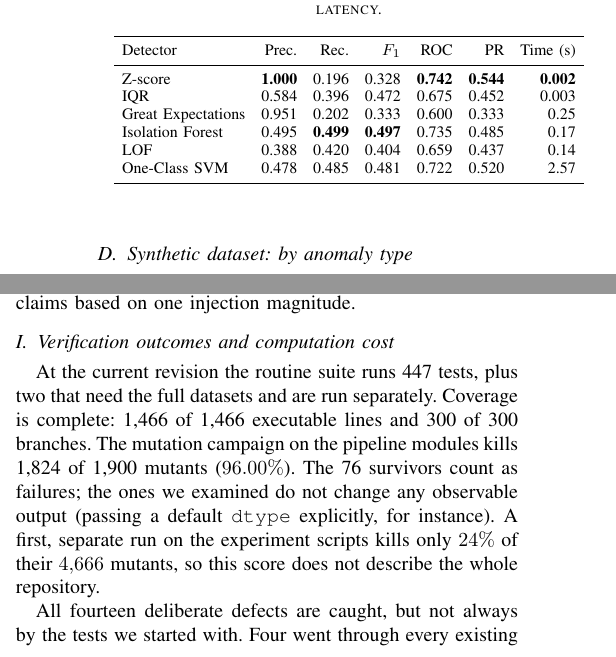
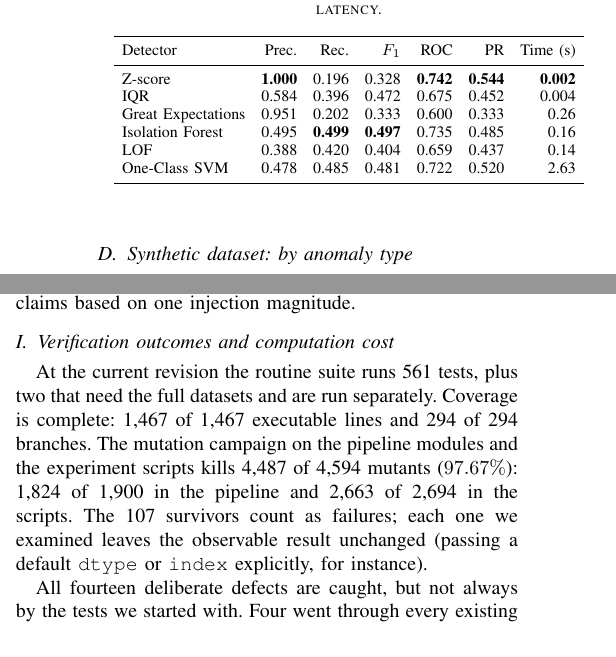
Before and after one commit to theobigand/etl-anomaly-benchmark, a LaTeX paper (paper/main.tex): two parts of the columns of pages 5 and 6 of 8, joined at a grey line, cut so that both start at the same text. Compiled offline with pdfLaTeX; a missing font is replaced by an installed copy or a similar font; a LaTeX package or settings file that is missing is left out.

Commit message:
docs(paper): report the mutation score over the pipeline and the scripts

```diff
--- a/paper/main.tex
+++ b/paper/main.tex
@@ -472,11 +472,11 @@ the $15\%$ test split. Time is the in-pipeline fit+predict+score latency.}
 Detector & Prec. & Rec. & $F_1$ & ROC & PR & Time (s) \\
 \midrule
 Z-score            & \textbf{1.000} & 0.196 & 0.328 & \textbf{0.742} & \textbf{0.544} & \textbf{0.002} \\
-IQR                & 0.584 & 0.396 & 0.472 & 0.675 & 0.452 & 0.003 \\
-Great Expectations & 0.951 & 0.202 & 0.333 & 0.600 & 0.333 & 0.25 \\
-Isolation Forest   & 0.495 & \textbf{0.499} & \textbf{0.497} & 0.735 & 0.485 & 0.17 \\
+IQR                & 0.584 & 0.396 & 0.472 & 0.675 & 0.452 & 0.004 \\
+Great Expectations & 0.951 & 0.202 & 0.333 & 0.600 & 0.333 & 0.26 \\
+Isolation Forest   & 0.495 & \textbf{0.499} & \textbf{0.497} & 0.735 & 0.485 & 0.16 \\
 LOF                & 0.388 & 0.420 & 0.404 & 0.659 & 0.437 & 0.14 \\
-One-Class SVM      & 0.478 & 0.485 & 0.481 & 0.722 & 0.520 & 2.57 \\
+One-Class SVM      & 0.478 & 0.485 & 0.481 & 0.722 & 0.520 & 2.63 \\
 \bottomrule
 \end{tabular}
 \end{table}
@@ -679,14 +679,14 @@ marks severity $1.0$.}
 
 \subsection{Verification outcomes and computation cost}
 \label{sec:verification-results}
-At the current revision the routine suite runs 447 tests, plus two that need
-the full datasets and are run separately. Coverage is complete: 1,466 of
-1,466 executable lines and 300 of 300 branches. The mutation campaign on the
-pipeline modules kills 1,824 of 1,900 mutants ($96.00\%$). The 76 survivors
-count as failures; the ones we examined do not change any observable output
-(passing a default \texttt{dtype} explicitly, for instance). A first,
-separate run on the experiment scripts kills only $24\%$ of their $4{,}666$
-mutants, so this score does not describe the whole repository.
+At the current revision the routine suite runs 561 tests, plus two that need
+the full datasets and are run separately. Coverage is complete: 1,467 of
+1,467 executable lines and 294 of 294 branches. The mutation campaign on the
+pipeline modules and the experiment scripts kills 4,487 of 4,594 mutants
+($97.67\%$): 1,824 of 1,900 in the pipeline and 2,663 of 2,694 in the
+scripts. The 107 survivors count as failures; each one we examined leaves
+the observable result unchanged (passing a default \texttt{dtype} or
+\texttt{index} explicitly, for instance).
 
 All fourteen deliberate defects are caught, but not always by the tests we
 started with. Four went through every existing test: a scaler refitted on
```
Also changed, not shown: paper/main.pdf, paper/main.tex (22 more changed lines).
